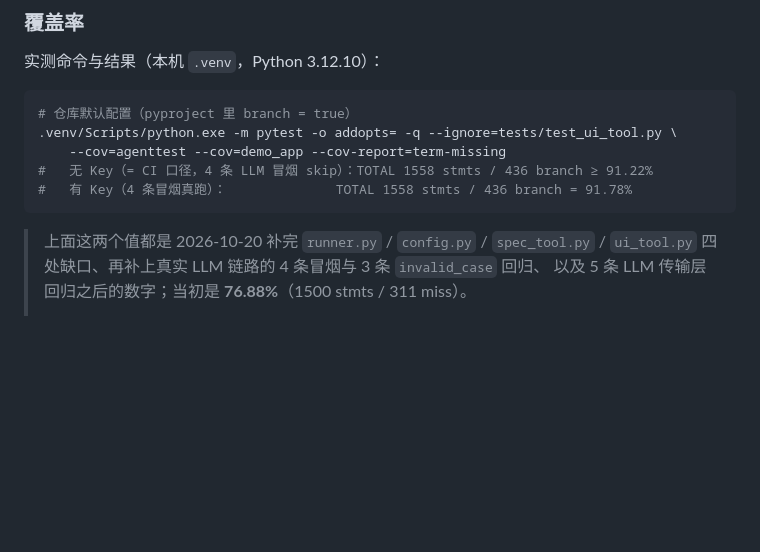
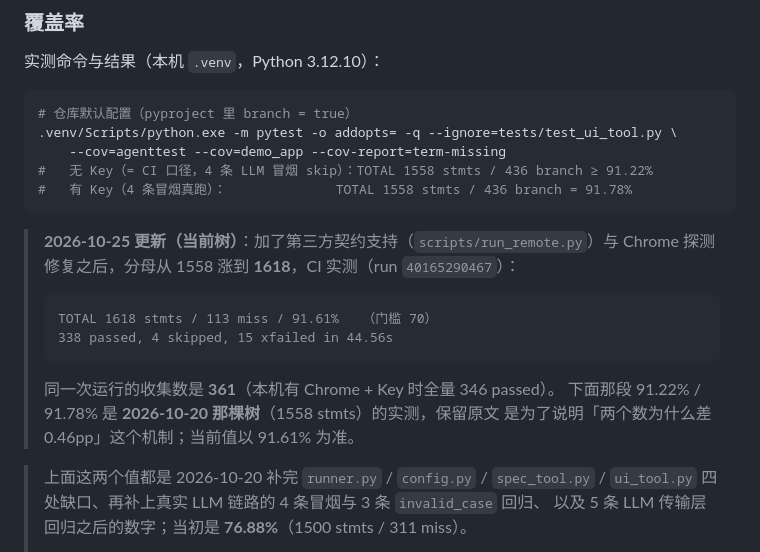
Before and after one commit to lefan17/agent-test-hub, a Markdown page: README.md, the part around the change. Drawn GitHub-style; blank space fills up the shorter version.

Commit message:
docs(readme): 覆盖率口径补上当前树（1618 stmts / 91.61%）
2026-10-25 加了第三方契约支持（scripts/run_remote.py）与 Chrome 探测修复之后，
覆盖率分母从 1558 涨到 1618，CI run 40165290467 实测 91.61%。

没有改写原来那段 91.22% / 91.78%：它解释的是「两个数为什么差 0.46pp」这个机制
（无 Key 时 4 条 LLM 冒烟 skip，llm_brain.py 只有 83.9%）。历史数字保留原文，
在它前面加一条带 run 号的当前值，读者能同时看到机制与现状。

同一次运行：338 passed, 4 skipped, 15 xfailed in 44.56s（收集 361）。

````diff
--- a/README.md
+++ b/README.md
@@ -133,6 +133,18 @@
 #   无 Key（= CI 口径，4 条 LLM 冒烟 skip）：TOTAL 1558 stmts / 436 branch ≥ 91.22%
 #   有 Key（4 条冒烟真跑）：              TOTAL 1558 stmts / 436 branch = 91.78%
 ```
+
+> **2026-10-25 更新（当前树）**：加了第三方契约支持（`scripts/run_remote.py`）与
+> Chrome 探测修复之后，分母从 1558 涨到 **1618**，CI 实测（run `40165290467`）：
+>
+> ```
+> TOTAL 1618 stmts / 113 miss / 91.61%   （门槛 70）
+> 338 passed, 4 skipped, 15 xfailed in 44.56s
+> ```
+>
+> 同一次运行的收集数是 **361**（本机有 Chrome + Key 时全量 346 passed）。
+> 下面那段 91.22% / 91.78% 是 **2026-10-20 那棵树**（1558 stmts）的实测，保留原文
+> 是为了说明「两个数为什么差 0.46pp」这个机制；当前值以 91.61% 为准。
 
 > 上面这两个值都是 2026-10-20 补完 `runner.py` / `config.py` / `spec_tool.py` /
 > `ui_tool.py` 四处缺口、再补上真实 LLM 链路的 4 条冒烟与 3 条 `invalid_case` 回归、
````
